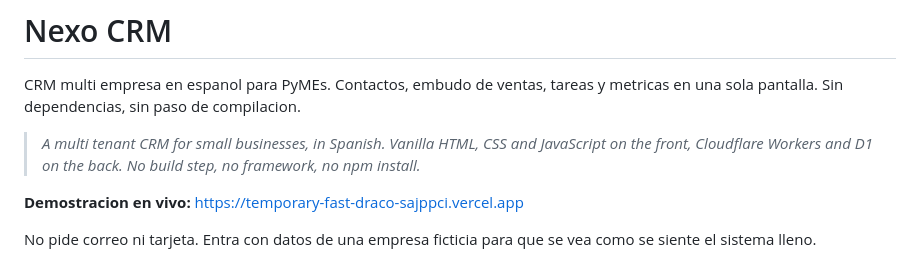
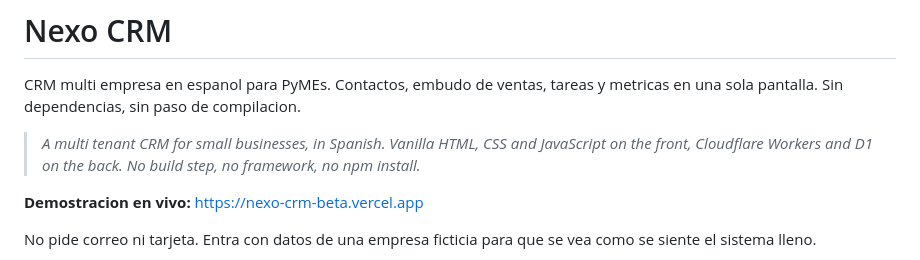
Before and after one commit to Ramsesinho/nexo-crm, a Markdown page: README.md, the part around the change. Drawn GitHub-style.

```diff
--- a/README.md
+++ b/README.md
@@ -7,7 +7,7 @@ metricas en una sola pantalla. Sin dependencias, sin paso de compilacion.
 > JavaScript on the front, Cloudflare Workers and D1 on the back. No build step,
 > no framework, no npm install.*
 
-**Demostracion en vivo:** https://temporary-fast-draco-sajppci.vercel.app
+**Demostracion en vivo:** https://nexo-crm-beta.vercel.app
 
 No pide correo ni tarjeta. Entra con datos de una empresa ficticia para que se
 vea como se siente el sistema lleno.
```
Also changed, not shown: docs/PUBLICAR.md (+9 -6 lines).
